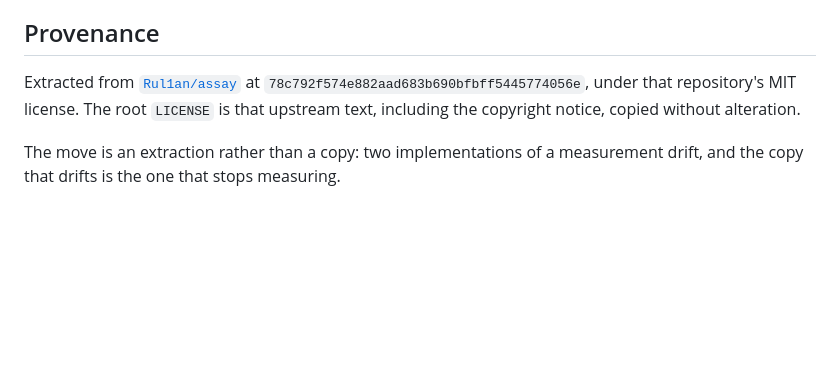
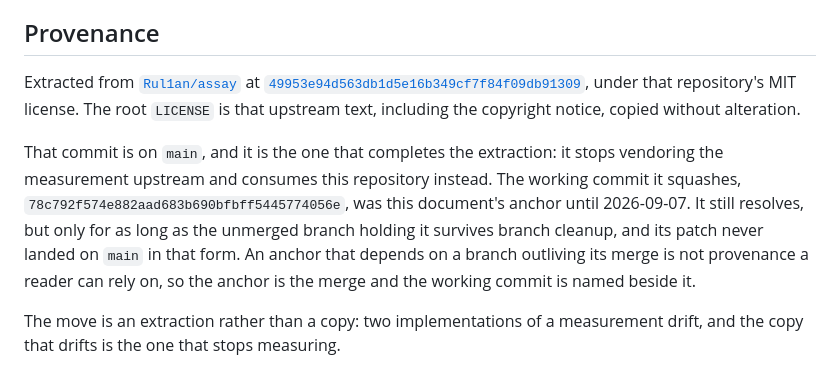
Before and after one commit to corpus-adequacy/corpus-adequacy, a Markdown page: README.md, the part around the change. Drawn GitHub-style; blank space fills up the shorter version.

Commit message:
docs(provenance): anchor the extraction to the merge, not to the branch commit
The pin read 78c792f, a working commit on codex/corpus-adequacy-batch. It
resolves today only because that unmerged branch still exists on the remote, and
its patch never landed on main in that form: the squash 49953e94d both carries it
and removes the vendored copy, which is what makes the extraction complete.

An anchor that depends on a branch outliving its merge is not provenance a reader
can rely on. The anchor is now the merge, with the working commit named beside it
so nothing is lost for anyone who has the branch.

```diff
--- a/README.md
+++ b/README.md
@@ -330,9 +330,18 @@ that rather than claiming more.
 ## Provenance
 
 Extracted from [`Rul1an/assay`](https://github.com/Rul1an/assay) at
-`78c792f574e882aad683b690bfbff5445774056e`, under that repository's MIT
-license. The root `LICENSE` is that upstream text, including the copyright
-notice, copied without alteration.
+[`49953e94d563db1d5e16b349cf7f84f09db91309`](https://github.com/Rul1an/assay/commit/49953e94d563db1d5e16b349cf7f84f09db91309),
+under that repository's MIT license. The root `LICENSE` is that upstream text,
+including the copyright notice, copied without alteration.
+
+That commit is on `main`, and it is the one that completes the extraction: it
+stops vendoring the measurement upstream and consumes this repository instead.
+The working commit it squashes, `78c792f574e882aad683b690bfbff5445774056e`, was
+this document's anchor until 2026-09-07. It still resolves, but only for as long
+as the unmerged branch holding it survives branch cleanup, and its patch never
+landed on `main` in that form. An anchor that depends on a branch outliving its
+merge is not provenance a reader can rely on, so the anchor is the merge and the
+working commit is named beside it.
 
 The move is an extraction rather than a copy: two implementations of a
 measurement drift, and the copy that drifts is the one that stops measuring.
```
